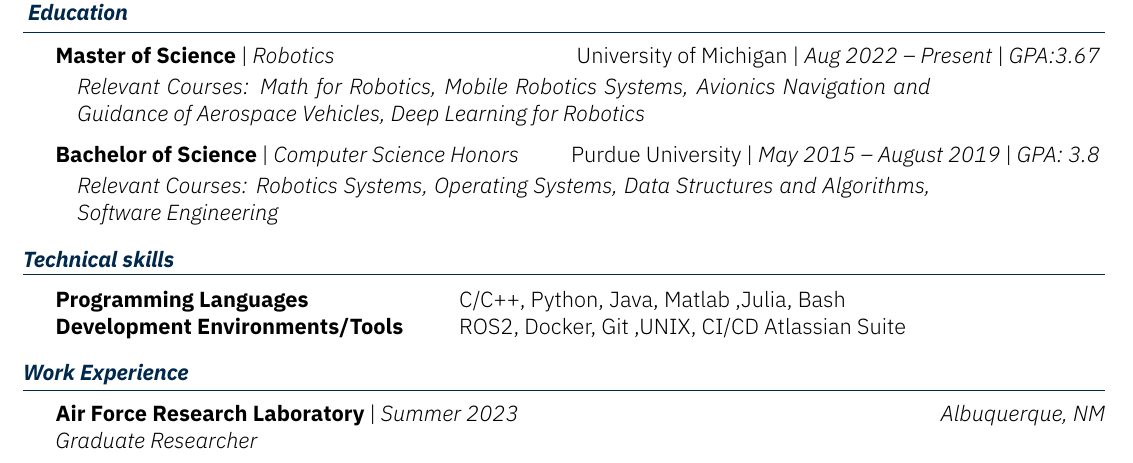
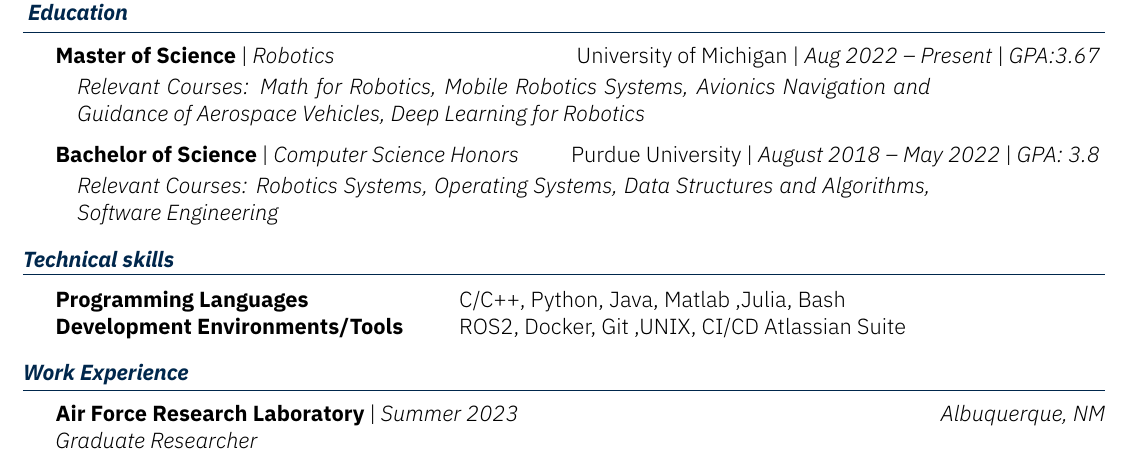
Before and after one commit to jheidegger/Resume-overleaf, a LaTeX CV (CV_Full_Jonathan_Heidegger.tex): part of page 1 of 2, cut so that both start at the same text. Compiled offline with XeLaTeX.

Commit message:
updated graduation year

```diff
--- a/CV_Full_Jonathan_Heidegger.tex
+++ b/CV_Full_Jonathan_Heidegger.tex
@@ -20,7 +20,7 @@
 
     \end{subsectionnobullet}
 
-    \begin{subsectionnobullet}{Bachelor of Science}{Computer Science Honors}{Purdue University}{May 2015 -- August 2019}{GPA: 3.8}
+    \begin{subsectionnobullet}{Bachelor of Science}{Computer Science Honors}{Purdue University}{August  2018 -- May 2022}{GPA: 3.8}
         \italicitem{Relevant Courses: Robotics Systems, Operating Systems, Data Structures and Algorithms, Software Engineering}
     \end{subsectionnobullet}
 \end{section}
```
Also changed, not shown: Jonathan_Heidegger_Resume.tex (+1 -1 lines).
